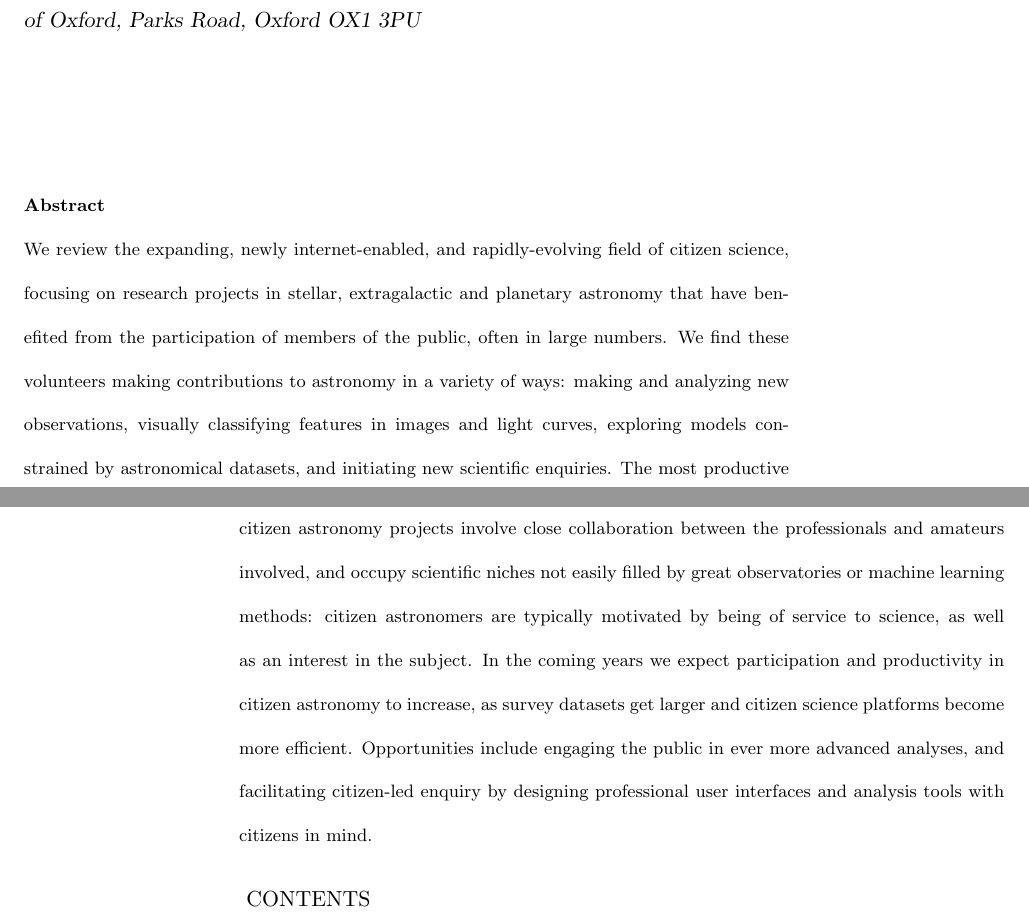
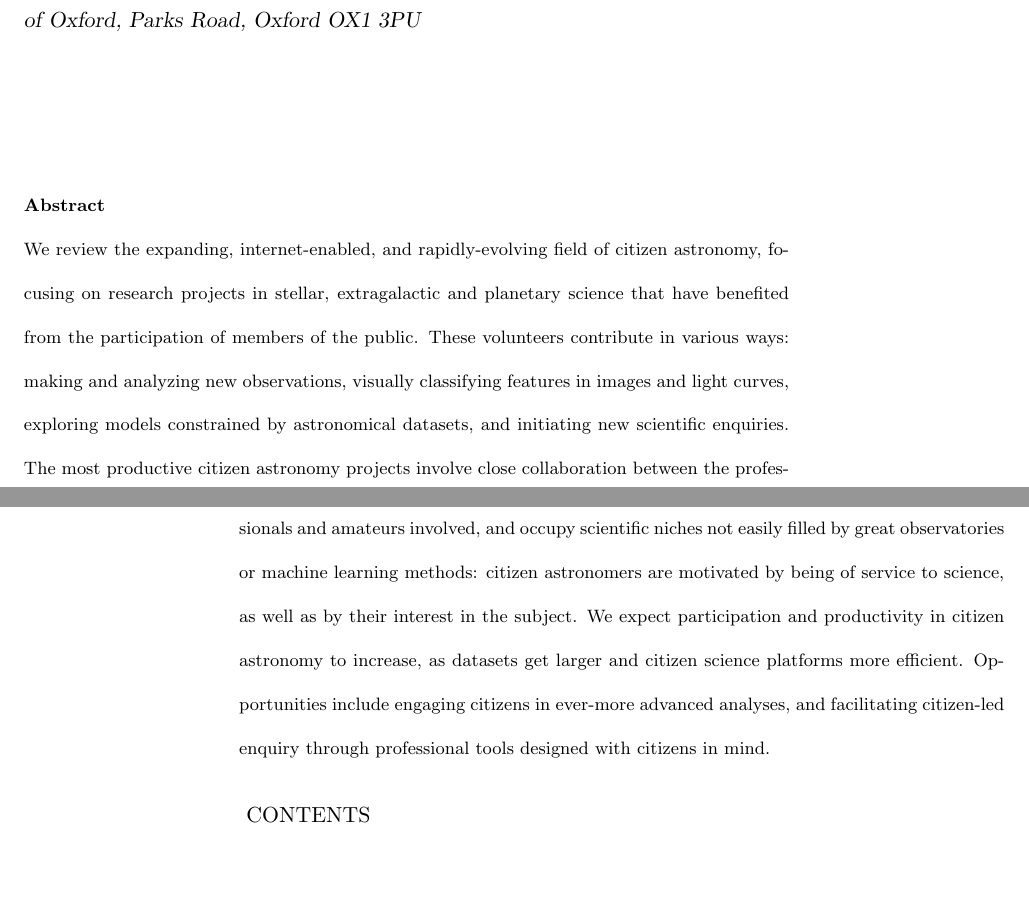
Before and after one commit to drphilmarshall/Ideas-for-Citizen-Science-in-Astronomy, a LaTeX document (review.tex): two parts of pages 1 and 2 of 70, joined at a grey line, cut so that both start at the same text. Compiled offline with pdfLaTeX.

Commit message:
Abstract now 150 words exactly. Boom! Closed #140

```diff
--- a/review.tex
+++ b/review.tex
@@ -100,34 +100,27 @@ Leigh N. Fletcher
 % ------------------------------------------------------------------------------
 
 % \begin{keywords}
-% Go here...
+% methods: miscellaneous --
+% techniques: miscellaneous --
 % \end{keywords}
 
 \begin{abstract}
 
-We review the expanding, newly internet-enabled, and rapidly-evolving field of
-citizen science, focusing on research projects in stellar, extragalactic and
-planetary astronomy that have benefited from the participation of members of
-the public, often in large numbers. We find these volunteers making
-contributions to astronomy in a variety of ways: making and analyzing new
+We review the expanding, internet-enabled, and rapidly-evolving field of citizen
+astronomy, focusing on research projects in stellar, extragalactic and
+planetary science that have benefited from the participation of members of the
+public. These volunteers contribute in various ways: making and analyzing new
 observations, visually classifying features in images and light curves,
 exploring models constrained by astronomical datasets, and initiating new
 scientific enquiries.  The most productive citizen astronomy projects involve
 close collaboration between the professionals and amateurs involved, and occupy
 scientific niches not easily filled by great observatories or machine learning
-methods: citizen astronomers are typically motivated by being of service to
-science, as well as an interest in the subject. In the coming years we expect participation and productivity in citizen
-astronomy to increase, as survey datasets get larger and citizen science
-platforms become more efficient. Opportunities include engaging the public in
-ever more advanced analyses, and facilitating citizen-led enquiry by designing
-professional user interfaces and analysis tools with citizens in mind.
-
-% \medskip The making of this review is still in progress. The most up to date PDF
-% file can be downloaded from github at
-% \url{http://tinyurl.com/CitizenAstronomyReview} We invite feedback on the review
-% via its repository's {\it issues} at
-% \url{http://tinyurl.com/CitizenAstronomyReviewFeedback} and will submit to
-% ARAA on October 1.
+methods: citizen astronomers are motivated by being of service to science, as
+well as by their interest in the subject. We expect participation and
+productivity in citizen astronomy to increase, as datasets get larger and
+citizen science platforms more efficient. Opportunities include engaging
+citizens in ever-more advanced analyses, and facilitating citizen-led enquiry
+through professional tools designed with citizens in mind.
 
 \end{abstract}
 
```
Also changed, not shown: review.pdf.
